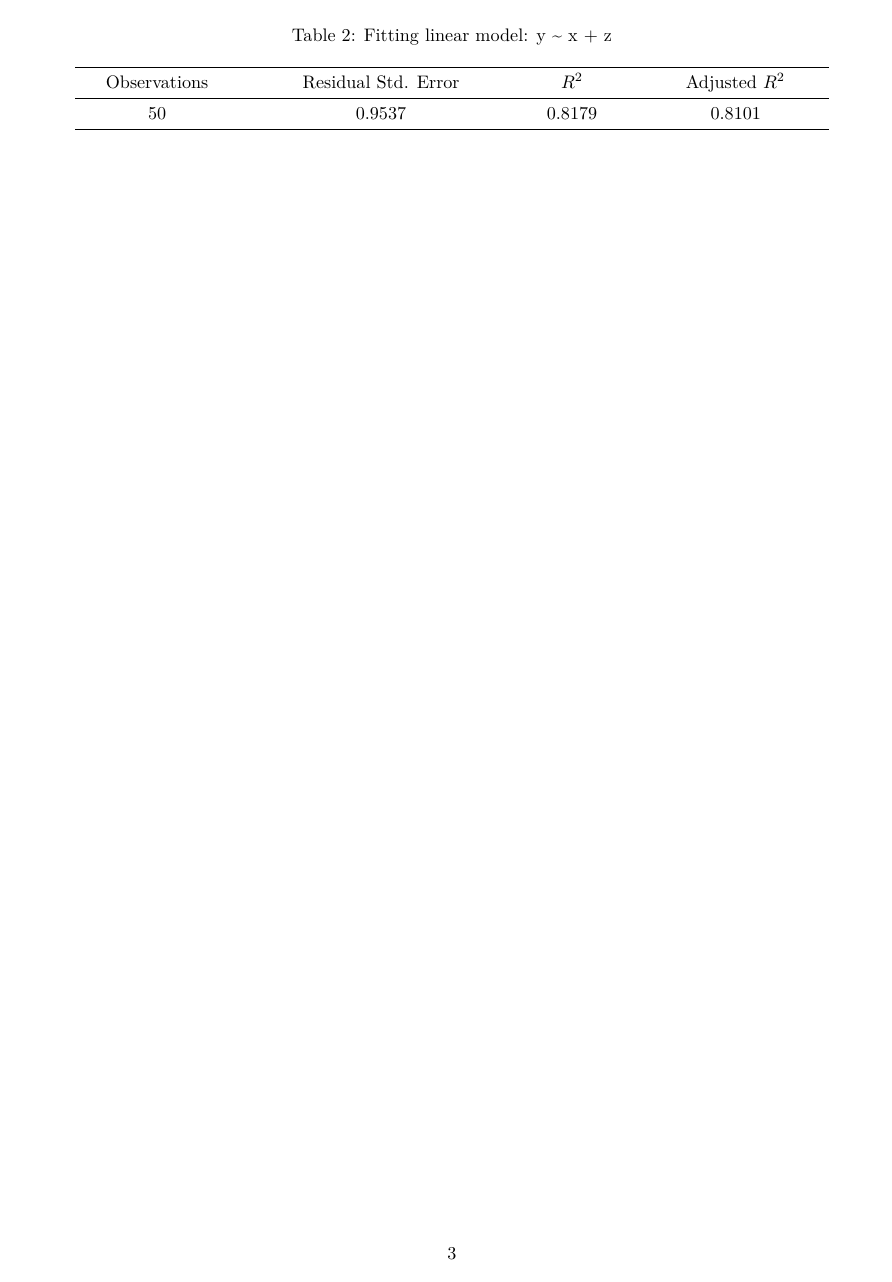
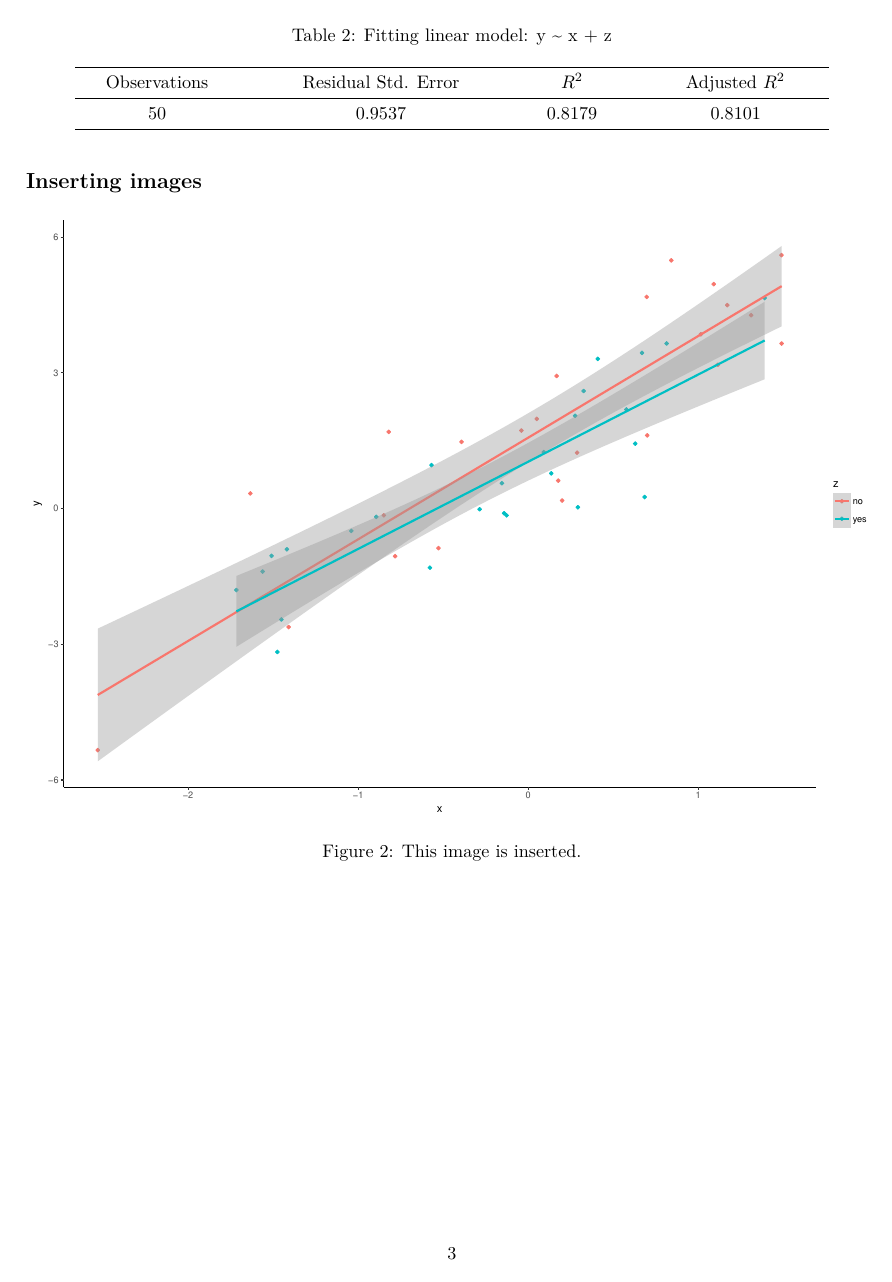
Before and after one commit to ntupsychology/slay_the_word, an R Markdown document (maths_tables_plots_demo.Rmd): page 3 of 3. Rendered offline with R 4.5, knitr and Pandoc, then LaTeX, with nearby package versions; code that draws random numbers runs with fixed seeds of ours.

Commit message:
Try with an inserted image too

````diff
--- a/maths_tables_plots_demo.Rmd
+++ b/maths_tables_plots_demo.Rmd
@@ -5,6 +5,8 @@ date: "13 July 2018"
 output:
   word_document: default
   pdf_document: default
+  html_document:
+    df_print: paged
 ---
 
 ```{r setup, include=FALSE}
@@ -52,3 +54,7 @@ Here, we fit the model with maximum likelihood estimation:
 M <- lm(y ~ x + z, data=Df)
 pander(summary(M))
 ```
+
+## Inserting images
+
+![This image is inserted.](pdf_image.pdf)
````
Also changed, not shown: maths_tables_plots_demo.pdf, pdf_image.pdf (added), 1 other file.
